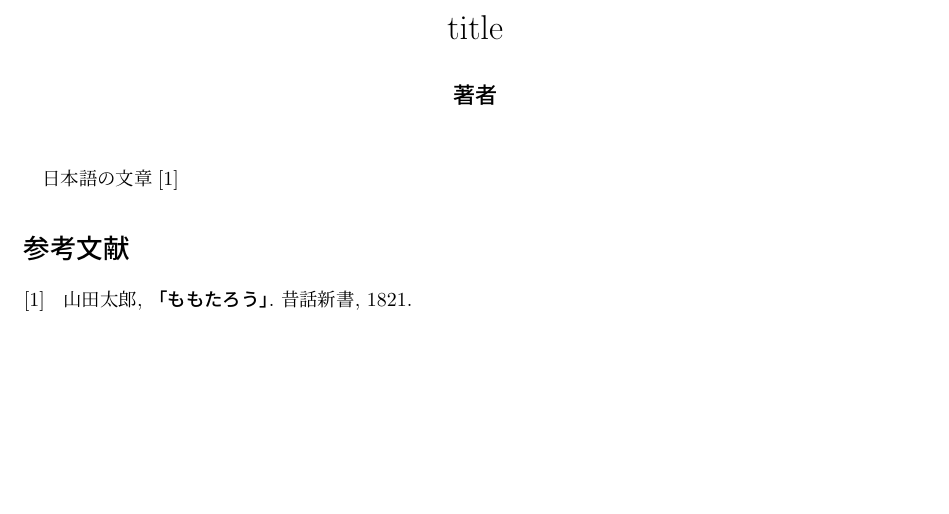
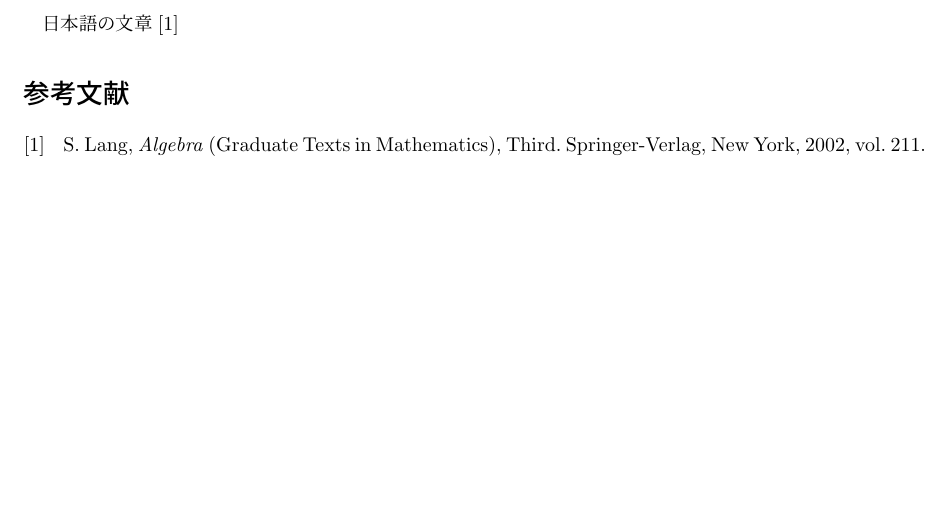
Before and after one commit to byeron/latex-template, a LaTeX document (main.tex, which reads sample.bib): part of the page, cut at the place of the change. Compiled offline with upLaTeX and dvipdfmx.

Commit message:
update: 最低限必要な要素以外削いだ
テンプレートとして現時点で不必要なものがあったため

---
add: (機能・ファイルを)追加する
fix: (コードを)修正する
clean: (コードを)改善する; 名前の変更/コードの整形
update: (パッケージやドキュメントなどを更新する)
remove: (ファイルやコードを)除去する
rename: (ファイル名を)変更する
change: (AをBに)変更する

ref: https://www.tam-tam.co.jp/tipsnote/program/post16686.html

```diff
--- a/main.tex
+++ b/main.tex
@@ -1,23 +1,10 @@
 \documentclass[uplatex]{jsarticle}
 \usepackage[backend = biber,bibstyle =ieee,]{biblatex}
 \addbibresource{sample.bib} % importしたいbibファイル
-
-\title{
-	\gt{title}\\
-}
-
-\author{
-	\gt{著者}\\
-}
-
-\date{}
-
 \begin{document}
-\maketitle
 
 % ここに本文をかく
-日本語の文章\cite{yamada}
-% exampleフォルダを参考にしてください
+日本語の文章\cite{Lang:alg}
 
 \printbibliography[title=参考文献]
 \end{document}
--- a/sample.bib
+++ b/sample.bib
@@ -1,6 +1,9 @@
-@book{yamada,
-author ={山田太郎},
-title = {「ももたろう」},
-publisher={昔話新書},
-year= {1821},
+@book{Lang:alg,
+  author    = {Lang, Serge},
+  title     = {Algebra},
+  series    = {Graduate Texts in Mathematics},
+  volume    = {211},
+  edition   = {Third},
+  publisher = {Springer-Verlag, New York},
+  year      = {2002},
 }
```
Also changed, not shown: sample.bib (9 more changed lines).
